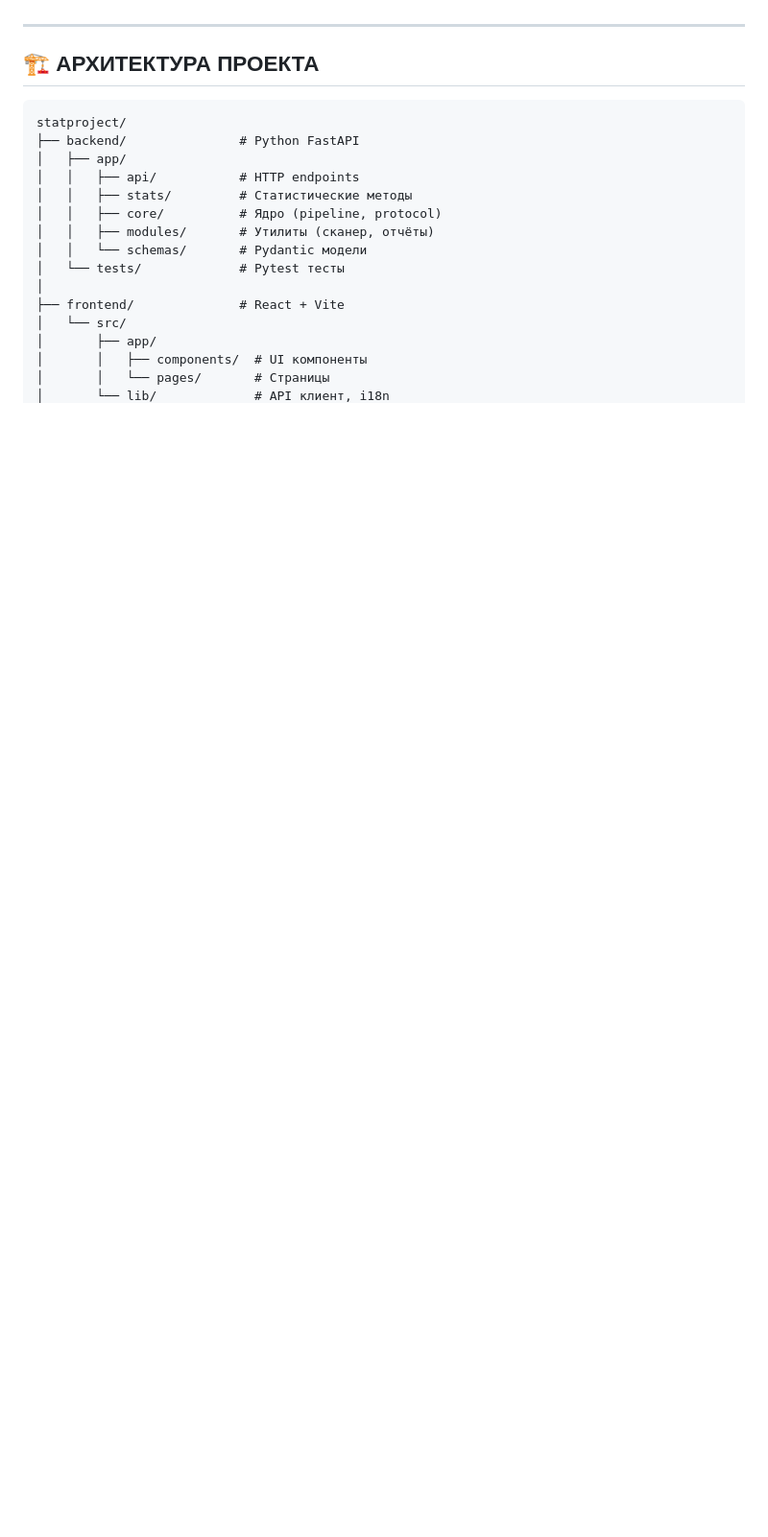
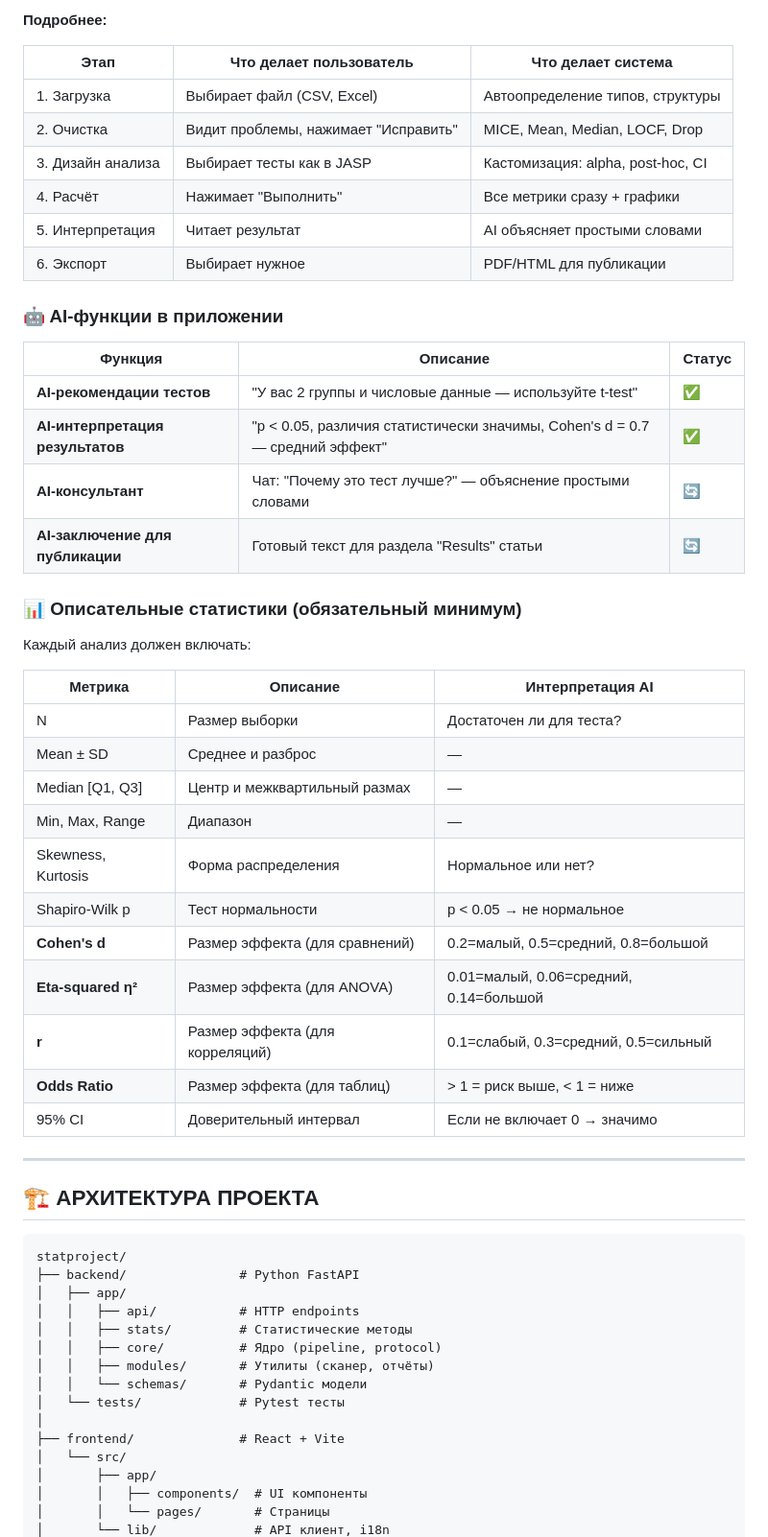
Before and after one commit to EdBels69/statproject, a Markdown page: AGENTS.md, the part around one of its changes. Shown at 96% size. GitHub-like rendering; blank space fills up the shorter version.

```diff
--- a/AGENTS.md
+++ b/AGENTS.md
@@ -46,3 +71,40 @@
+**Подробнее:**
+
+| Этап | Что делает пользователь | Что делает система |
+|------|------------------------|-------------------|
+| 1. Загрузка | Выбирает файл (CSV, Excel) | Автоопределение типов, структуры |
+| 2. Очистка | Видит проблемы, нажимает "Исправить" | MICE, Mean, Median, LOCF, Drop |
+| 3. Дизайн анализа | Выбирает тесты как в JASP | Кастомизация: alpha, post-hoc, CI |
+| 4. Расчёт | Нажимает "Выполнить" | Все метрики сразу + графики |
+| 5. Интерпретация | Читает результат | AI объясняет простыми словами |
+| 6. Экспорт | Выбирает нужное | PDF/HTML для публикации |
+
+### 🤖 AI-функции в приложении
+
+| Функция | Описание | Статус |
+|---------|----------|--------|
+| **AI-рекомендации тестов** | "У вас 2 группы и числовые данные — используйте t-test" | ✅ |
+| **AI-интерпретация результатов** | "p < 0.05, различия статистически значимы, Cohen's d = 0.7 — средний эффект" | ✅ |
+| **AI-консультант** | Чат: "Почему это тест лучше?" — объяснение простыми словами | 🔄 |
+| **AI-заключение для публикации** | Готовый текст для раздела "Results" статьи | 🔄 |
+
+### 📊 Описательные статистики (обязательный минимум)
+
+Каждый анализ должен включать:
+
+| Метрика | Описание | Интерпретация AI |
+|---------|----------|-----------------|
+| N | Размер выборки | Достаточен ли для теста? |
+| Mean ± SD | Среднее и разброс | — |
+| Median [Q1, Q3] | Центр и межквартильный размах | — |
+| Min, Max, Range | Диапазон | — |
+| Skewness, Kurtosis | Форма распределения | Нормальное или нет? |
+| Shapiro-Wilk p | Тест нормальности | p < 0.05 → не нормальное |
+| **Cohen's d** | Размер эффекта (для сравнений) | 0.2=малый, 0.5=средний, 0.8=большой |
+| **Eta-squared η²** | Размер эффекта (для ANOVA) | 0.01=малый, 0.06=средний, 0.14=большой |
+| **r** | Размер эффекта (для корреляций) | 0.1=слабый, 0.3=средний, 0.5=сильный |
+| **Odds Ratio** | Размер эффекта (для таблиц) | > 1 = риск выше, < 1 = ниже |
+| 95% CI | Доверительный интервал | Если не включает 0 → значимо |
 
 ---
 
```
Also changed, not shown: other parts of AGENTS.md (+37 -12 lines).
